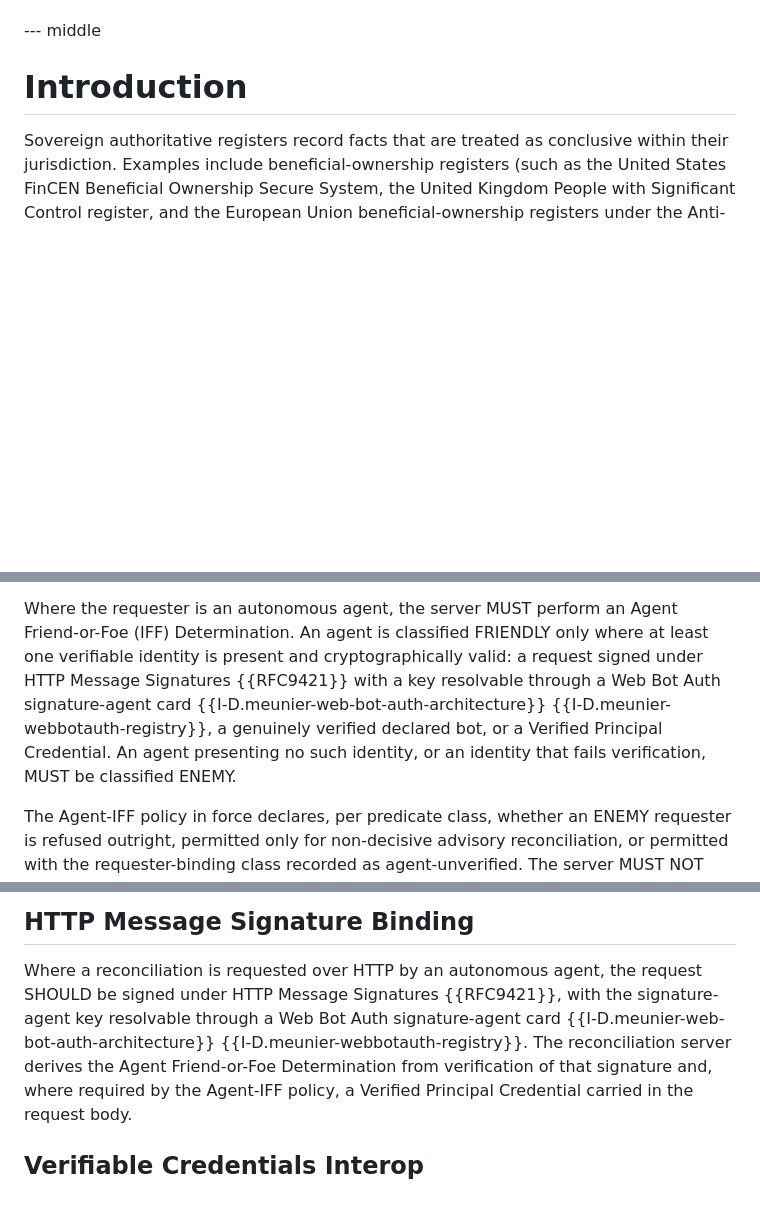
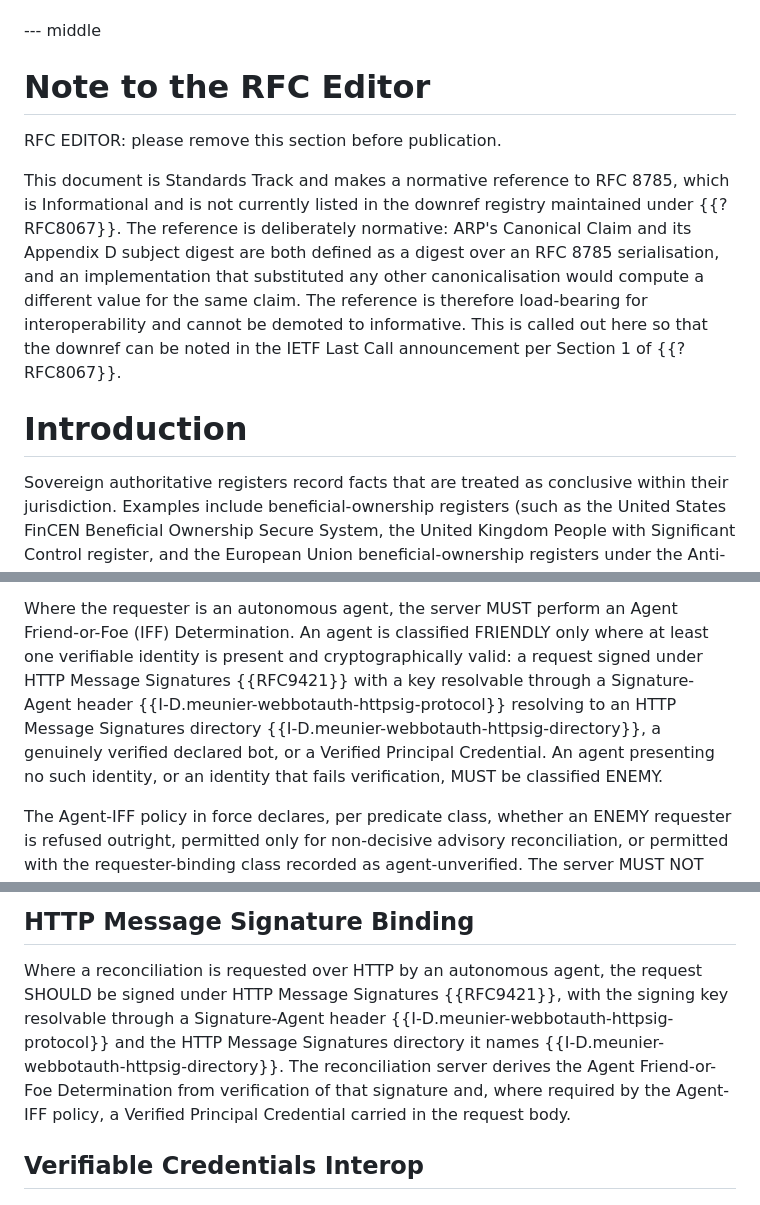
Before and after one commit to Certisyn-Inc/certisyn-drafts, a Markdown page: draft-hillier-scitt-arp.md, 3 parts joined by grey strips. Rendered like a GitHub page; blank space fills up the shorter version.

```diff
--- a/draft-hillier-scitt-arp.md
+++ b/draft-hillier-scitt-arp.md
@@ -96,6 +101,20 @@ heterogeneous agent-action accountability attestations into a single
 producer-agnostic reconciled verdict evaluated at decision time.
 
 --- middle
+
+# Note to the RFC Editor
+
+RFC EDITOR: please remove this section before publication.
+
+This document is Standards Track and makes a normative reference to RFC 8785,
+which is Informational and is not currently listed in the downref registry
+maintained under {{?RFC8067}}. The reference is deliberately normative: ARP's
+Canonical Claim and its Appendix D subject digest are both defined as a digest
+over an RFC 8785 serialisation, and an implementation that substituted any
+other canonicalisation would compute a different value for the same claim. The
+reference is therefore load-bearing for interoperability and cannot be
+demoted to informative. This is called out here so that the downref can be
+noted in the IETF Last Call announcement per Section 1 of {{?RFC8067}}.
 
 # Introduction
 
@@ -387,11 +406,11 @@ Where the requester is an autonomous agent, the server MUST perform an Agent
 Friend-or-Foe (IFF) Determination. An agent is classified FRIENDLY only where
 at least one verifiable identity is present and cryptographically valid: a
 request signed under HTTP Message Signatures {{RFC9421}} with a key resolvable
-through a Web Bot Auth signature-agent card
-{{I-D.meunier-web-bot-auth-architecture}}
-{{I-D.meunier-webbotauth-registry}}, a genuinely verified declared bot, or a
-Verified Principal Credential. An agent presenting no such identity, or an
-identity that fails verification, MUST be classified ENEMY.
+through a Signature-Agent header {{I-D.meunier-webbotauth-httpsig-protocol}}
+resolving to an HTTP Message Signatures directory
+{{I-D.meunier-webbotauth-httpsig-directory}}, a genuinely verified declared
+bot, or a Verified Principal Credential. An agent presenting no such identity,
+or an identity that fails verification, MUST be classified ENEMY.
 
 The Agent-IFF policy in force declares, per predicate class, whether an ENEMY
 requester is refused outright, permitted only for non-decisive advisory
@@ -621,10 +640,11 @@ unregistered labels in the range 0x800 .. 0x8FF (Certisyn private use).
 
 Where a reconciliation is requested over HTTP by an autonomous agent, the
 request SHOULD be signed under HTTP Message Signatures {{RFC9421}}, with the
-signature-agent key resolvable through a Web Bot Auth signature-agent card
-{{I-D.meunier-web-bot-auth-architecture}}
-{{I-D.meunier-webbotauth-registry}}. The reconciliation server derives the
-Agent Friend-or-Foe Determination from verification of that signature and,
+signing key resolvable through a Signature-Agent header
+{{I-D.meunier-webbotauth-httpsig-protocol}} and the HTTP Message Signatures
+directory it names {{I-D.meunier-webbotauth-httpsig-directory}}. The
+reconciliation server derives the Agent Friend-or-Foe Determination from
+verification of that signature and,
 where required by the Agent-IFF policy, a Verified Principal Credential
 carried in the request body.
 
```
Also changed, not shown: other parts of draft-hillier-scitt-arp.md (+59 -31 lines).
